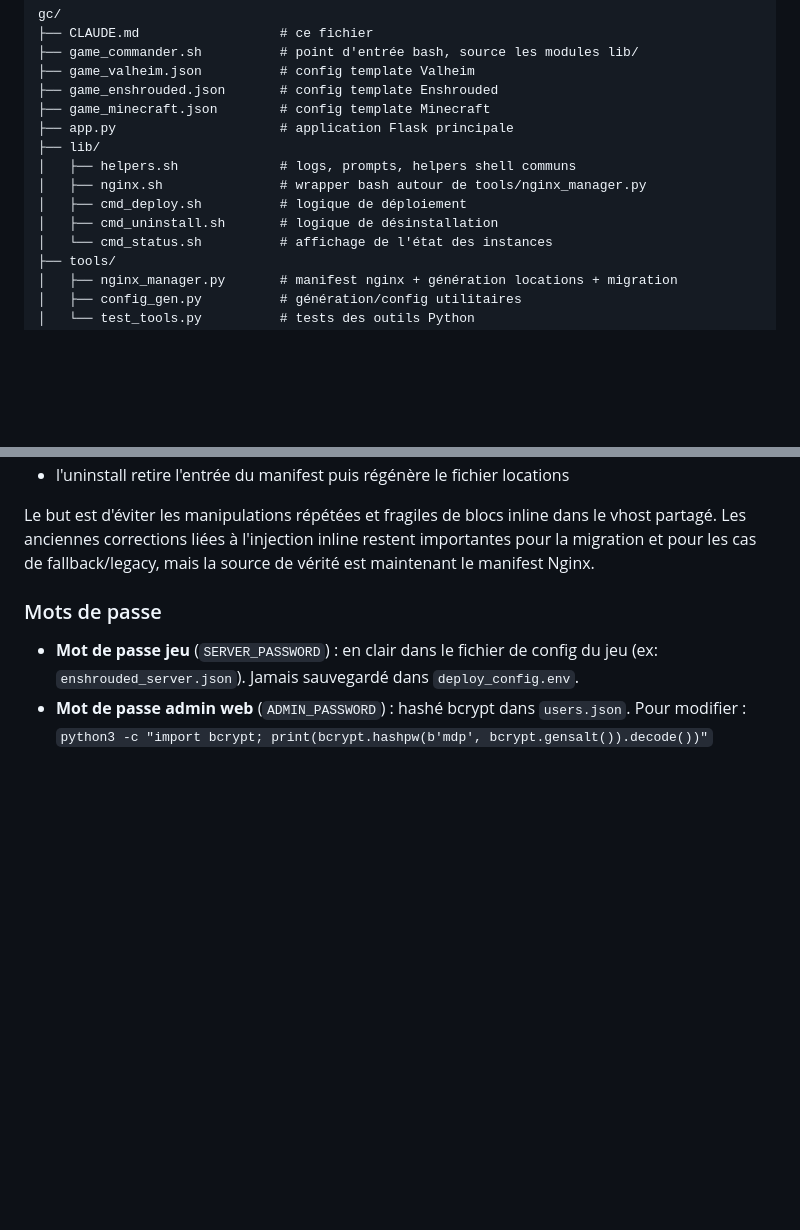
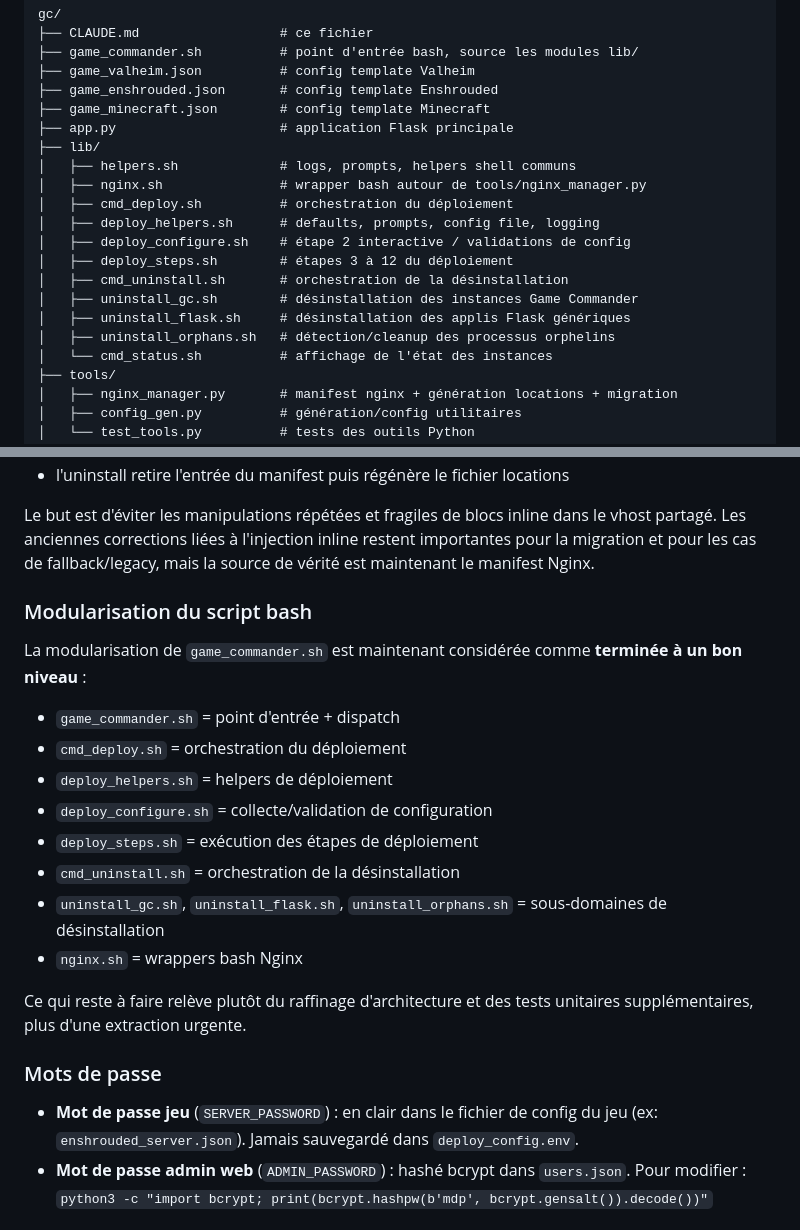
Before and after one commit to Bakatora000/game_commander, a Markdown page: CLAUDE_historique.md, 2 parts joined by grey strips. Rendered like a GitHub page; blank space fills up the shorter version.

```diff
--- a/CLAUDE_historique.md
+++ b/CLAUDE_historique.md
@@ -36,8 +36,14 @@ gc/
 ├── lib/
 │   ├── helpers.sh             # logs, prompts, helpers shell communs
 │   ├── nginx.sh               # wrapper bash autour de tools/nginx_manager.py
-│   ├── cmd_deploy.sh          # logique de déploiement
-│   ├── cmd_uninstall.sh       # logique de désinstallation
+│   ├── cmd_deploy.sh          # orchestration du déploiement
+│   ├── deploy_helpers.sh      # defaults, prompts, config file, logging
+│   ├── deploy_configure.sh    # étape 2 interactive / validations de config
+│   ├── deploy_steps.sh        # étapes 3 à 12 du déploiement
+│   ├── cmd_uninstall.sh       # orchestration de la désinstallation
+│   ├── uninstall_gc.sh        # désinstallation des instances Game Commander
+│   ├── uninstall_flask.sh     # désinstallation des applis Flask génériques
+│   ├── uninstall_orphans.sh   # détection/cleanup des processus orphelins
 │   └── cmd_status.sh          # affichage de l'état des instances
 ├── tools/
 │   ├── nginx_manager.py       # manifest nginx + génération locations + migration
@@ -184,6 +190,23 @@ partagé. Les anciennes corrections liées à l'injection inline restent importa
 migration et pour les cas de fallback/legacy, mais la source de vérité est maintenant le
 manifest Nginx.
 
+### Modularisation du script bash
+
+La modularisation de `game_commander.sh` est maintenant considérée comme **terminée à un
+bon niveau** :
+- `game_commander.sh` = point d'entrée + dispatch
+- `cmd_deploy.sh` = orchestration du déploiement
+- `deploy_helpers.sh` = helpers de déploiement
+- `deploy_configure.sh` = collecte/validation de configuration
+- `deploy_steps.sh` = exécution des étapes de déploiement
+- `cmd_uninstall.sh` = orchestration de la désinstallation
+- `uninstall_gc.sh`, `uninstall_flask.sh`, `uninstall_orphans.sh` = sous-domaines
+  de désinstallation
+- `nginx.sh` = wrappers bash Nginx
+
+Ce qui reste à faire relève plutôt du raffinage d'architecture et des tests unitaires
+supplémentaires, plus d'une extraction urgente.
+
 ### Mots de passe
 - **Mot de passe jeu** (`SERVER_PASSWORD`) : en clair dans le fichier de config du jeu
   (ex: `enshrouded_server.json`). Jamais sauvegardé dans `deploy_config.env`.
```
Also changed, not shown: CLAUDE.md (+3 -1 lines), README.md (+18 -2 lines).
